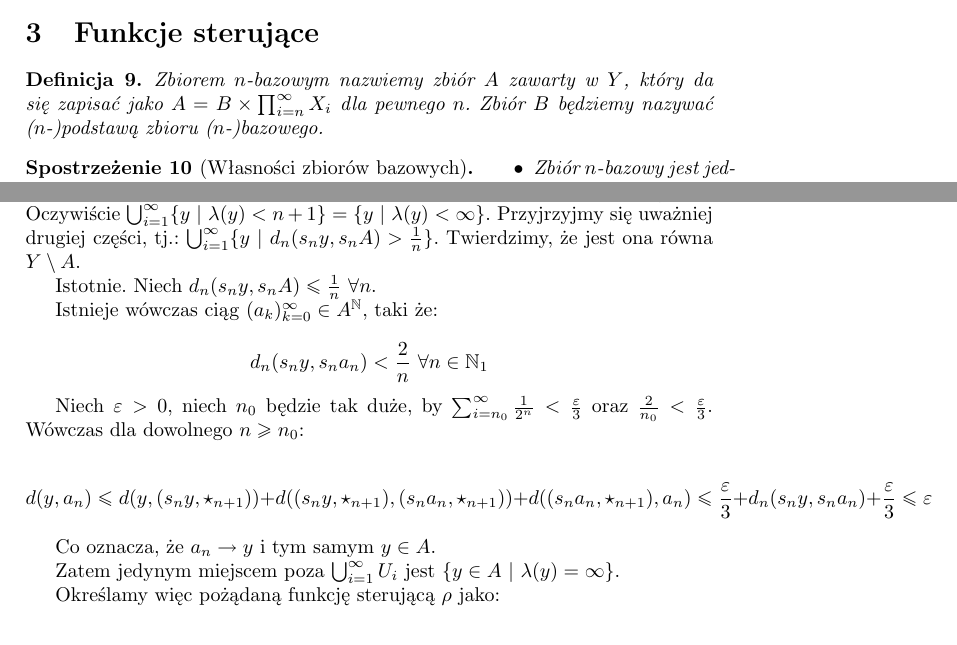
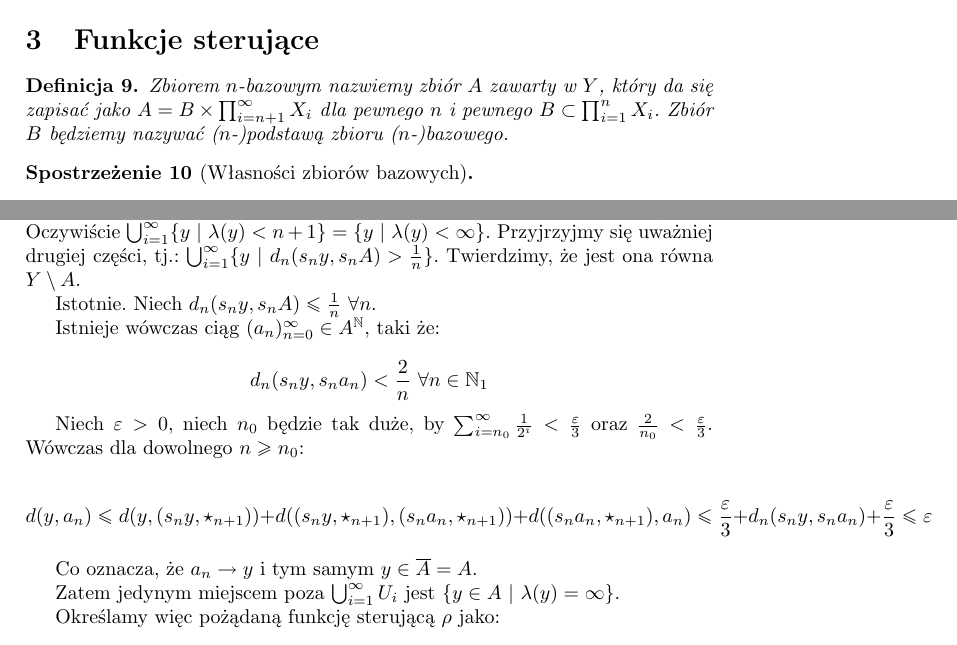
Before and after one commit to neojski/mgr, a LaTeX document (mgr.tex, which reads funkcje-sterujace.tex): two parts of pages 3 and 6 of 6, joined at a grey line, cut so that both start at the same text. Compiled offline with pdfLaTeX.

Commit message:
Small review of funkcje-sterujace

```diff
--- a/funkcje-sterujace.tex
+++ b/funkcje-sterujace.tex
@@ -1,15 +1,12 @@
+\section{Funkcje sterujące}
 
 
-
-
-
-\section{Funkcje sterujące}
 \begin{df}
-Zbiorem $n$-bazowym nazwiemy zbiór $A$ zawarty w $Y$, który da się zapisać jako $A = B \times \prod_{i=n}^\infty X_i$ dla pewnego $n$. Zbiór $B$ będziemy nazywać ($n$-)podstawą zbioru ($n$-)bazowego.
+Zbiorem $n$-bazowym nazwiemy zbiór $A$ zawarty w $Y$, który da się zapisać jako $A = B \times \prod_{i=n+1}^\infty X_i$ dla pewnego $n$ i pewnego $B \subset \prod_{i=1}^n X_i$. Zbiór $B$ będziemy nazywać ($n$-)podstawą zbioru ($n$-)bazowego.
 \end{df}
 
 
-\begin{note}[Własności zbiorów bazowych]
+\begin{note}[Własności zbiorów bazowych] \mbox{} % break line here
 \begin{itemize}
   \item Zbiór $n$-bazowy jest jednocześnie $m$-bazowy dla $n \leq m$
   \item Dla zbioru bazowego $A$ o podstawie $B$ zachodzi: $\partial A = \partial B \times Y$.
@@ -155,15 +151,15 @@ Niech $A$ będzie domkniętym podzbiorem $Y$ a $\lambda: Y \rightarrow [1,\infty
 
   Istotnie. Niech $d_n(s_n y, s_n A) \leq \frac{1}{n}\ \forall n$.
 
-  Istnieje wówczas ciąg $(a_k)_{k=0}^\infty \in A^\mathbb{N}$, taki że:
+  Istnieje wówczas ciąg $(a_n)_{n=0}^\infty \in A^\mathbb{N}$, taki że:
 
   $$d_n(s_n y, s_n a_n) < \frac{2}{n}\ \forall n \in \mathbb{N}_1$$
 
-  Niech $\varepsilon > 0$, niech $n_0$ będzie tak duże, by $\sum_{i=n_0}^\infty \frac{1}{2^n}< \frac{\varepsilon}{3}$ oraz $\frac{2}{n_0} < \frac{\varepsilon}{3}$. Wówczas dla dowolnego $n \geq n_0$:
+  Niech $\varepsilon > 0$, niech $n_0$ będzie tak duże, by $\sum_{i=n_0}^\infty \frac{1}{2^i}< \frac{\varepsilon}{3}$ oraz $\frac{2}{n_0} < \frac{\varepsilon}{3}$. Wówczas dla dowolnego $n \geq n_0$:
 
   $$d(y, a_n) \leq d(y, (s_n y, \star_{n+1})) + d((s_n y, \star_{n+1}), (s_n a_n, \star_{n+1})) + d((s_n a_n, \star_{n+1}), a_n) \leq \frac{\varepsilon}{3} + d_n(s_n y, s_n a_n) + \frac{\varepsilon}{3} \leq \varepsilon$$
 
-  Co oznacza, że $a_n \rightarrow y$ i tym samym $y \in A$.
+  Co oznacza, że $a_n \rightarrow y$ i tym samym $y \in \cl{A} = A$.
 
   Zatem jedynym miejscem poza $\bigcup_{i=1}^\infty U_i$ jest $\{y \in A\ |\ \lambda(y) = \infty\}$.
 
```
Also changed, not shown: wprowadzenie.tex (+1 -1 lines), funkcje-sterujace.tex (5 more changed lines).
